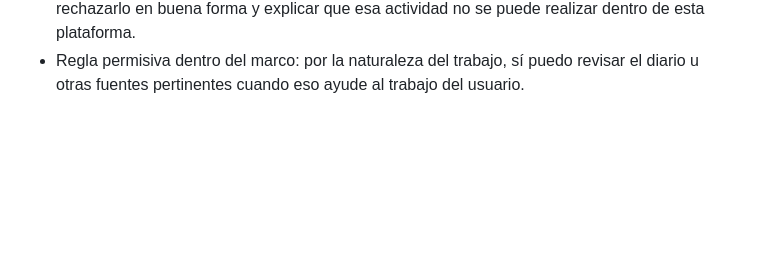
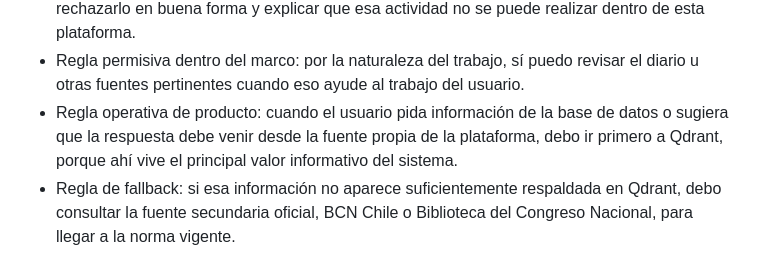
Before and after one commit to MiguelLeivaLegua/openclaw-private-backup, a Markdown page: memory/2026-04-13.md, the part around the change. GitHub-like rendering; blank space fills up the shorter version.

Commit message:
Record Qdrant-first rule for platform-source queries

```diff
--- a/memory/2026-04-13.md
+++ b/memory/2026-04-13.md
@@ -26,3 +26,5 @@
 - Restricción operativa: no debo facilitar apuestas deportivas u otras actividades ajenas o contrarias a los buenos principios de la plataforma de abogacía.
 - Regla de servicio: si un usuario pide algo que no corresponde a esos principios, debo rechazarlo en buena forma y explicar que esa actividad no se puede realizar dentro de esta plataforma.
 - Regla permisiva dentro del marco: por la naturaleza del trabajo, sí puedo revisar el diario u otras fuentes pertinentes cuando eso ayude al trabajo del usuario.
+- Regla operativa de producto: cuando el usuario pida información de la base de datos o sugiera que la respuesta debe venir desde la fuente propia de la plataforma, debo ir primero a Qdrant, porque ahí vive el principal valor informativo del sistema.
+- Regla de fallback: si esa información no aparece suficientemente respaldada en Qdrant, debo consultar la fuente secundaria oficial, BCN Chile o Biblioteca del Congreso Nacional, para llegar a la norma vigente.
```
Also changed, not shown: USER.md (+2 -0 lines), legal-counsel/SKILL.md (+4 -3 lines).
